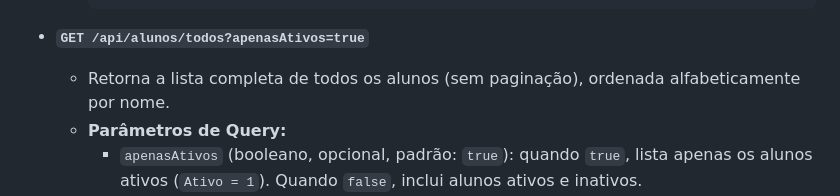
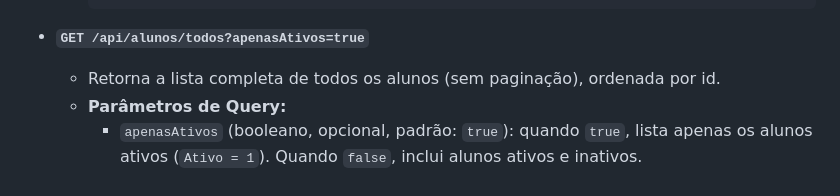
Before and after one commit to oriiquesillva/EvoEduNet.API, a Markdown page: README.md, the part around the change. Rendered like a GitHub page.

````diff
--- a/README.md
+++ b/README.md
@@ -196,7 +196,7 @@ Para utilizar a interface gráfica:
     ```
 
 - **`GET /api/alunos/todos?apenasAtivos=true`**
-  - Retorna a lista completa de todos os alunos (sem paginação), ordenada alfabeticamente por nome.
+  - Retorna a lista completa de todos os alunos (sem paginação), ordenada por id.
   - **Parâmetros de Query:**
     - `apenasAtivos` (booleano, opcional, padrão: `true`): quando `true`, lista apenas os alunos ativos (`Ativo = 1`). Quando `false`, inclui alunos ativos e inativos.
   - **Retorno (200 OK):**
````
